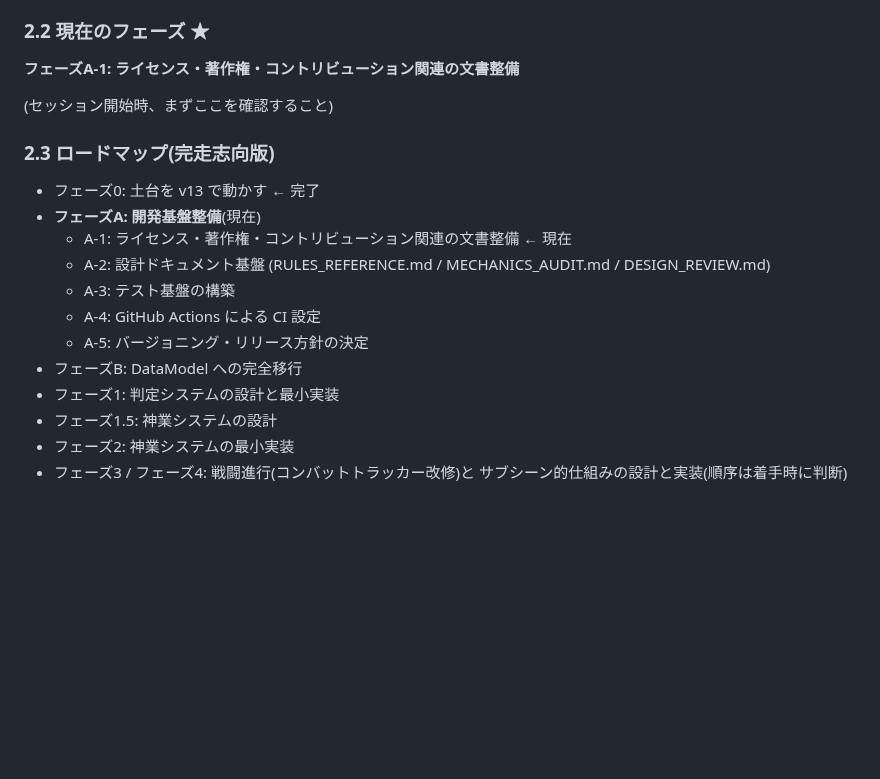
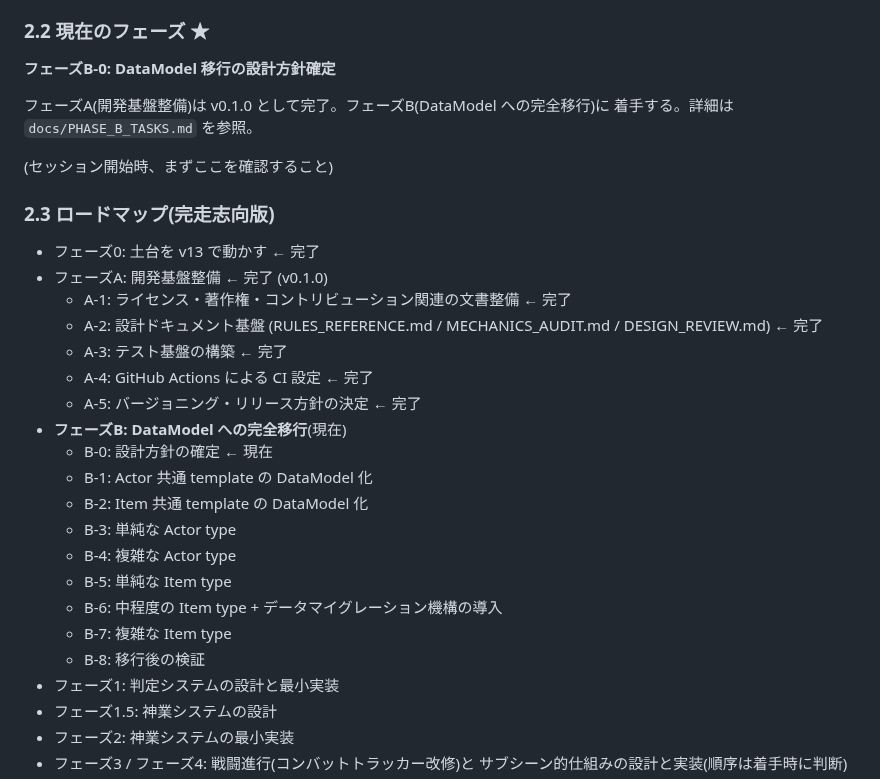
Before and after one commit to PearlAwatsuki/TNX-for-FVTT, a Markdown page: CLAUDE.md, the part around the change. GitHub-like rendering; blank space fills up the shorter version.

Commit message:
docs: フェーズB の作業計画書を作成、現在フェーズを B-0 に更新
- PHASE_B_TASKS.md を新規作成(サブフェーズ B-0〜B-8 を定義)
- CLAUDE.md: 現在フェーズを B-0 に、ロードマップを更新
- KNOWN_ISSUES.md: KI-007 の担当フェーズを B-6 に明記

```diff
--- a/CLAUDE.md
+++ b/CLAUDE.md
@@ -82,21 +82,33 @@ description は日本語で簡潔に記述する。
 
 ### 2.2 現在のフェーズ ★
 
-**フェーズA-1: ライセンス・著作権・コントリビューション関連の文書整備**
+**フェーズB-0: DataModel 移行の設計方針確定**
+
+フェーズA(開発基盤整備)は v0.1.0 として完了。フェーズB(DataModel への完全移行)に
+着手する。詳細は `docs/PHASE_B_TASKS.md` を参照。
 
 (セッション開始時、まずここを確認すること)
 
 ### 2.3 ロードマップ(完走志向版)
 
 - フェーズ0: 土台を v13 で動かす ← 完了
-- **フェーズA: 開発基盤整備**(現在)
-  - A-1: ライセンス・著作権・コントリビューション関連の文書整備 ← 現在
+- フェーズA: 開発基盤整備 ← 完了 (v0.1.0)
+  - A-1: ライセンス・著作権・コントリビューション関連の文書整備 ← 完了
   - A-2: 設計ドキュメント基盤
-    (RULES_REFERENCE.md / MECHANICS_AUDIT.md / DESIGN_REVIEW.md)
-  - A-3: テスト基盤の構築
-  - A-4: GitHub Actions による CI 設定
-  - A-5: バージョニング・リリース方針の決定
-- フェーズB: DataModel への完全移行
+    (RULES_REFERENCE.md / MECHANICS_AUDIT.md / DESIGN_REVIEW.md) ← 完了
+  - A-3: テスト基盤の構築 ← 完了
+  - A-4: GitHub Actions による CI 設定 ← 完了
+  - A-5: バージョニング・リリース方針の決定 ← 完了
+- **フェーズB: DataModel への完全移行**(現在)
+  - B-0: 設計方針の確定 ← 現在
+  - B-1: Actor 共通 template の DataModel 化
+  - B-2: Item 共通 template の DataModel 化
+  - B-3: 単純な Actor type
+  - B-4: 複雑な Actor type
+  - B-5: 単純な Item type
+  - B-6: 中程度の Item type + データマイグレーション機構の導入
+  - B-7: 複雑な Item type
+  - B-8: 移行後の検証
 - フェーズ1: 判定システムの設計と最小実装
 - フェーズ1.5: 神業システムの設計
 - フェーズ2: 神業システムの最小実装
```
Also changed, not shown: docs/KNOWN_ISSUES.md (+3 -1 lines), docs/PHASE_B_TASKS.md (added, +139 -0 lines).
